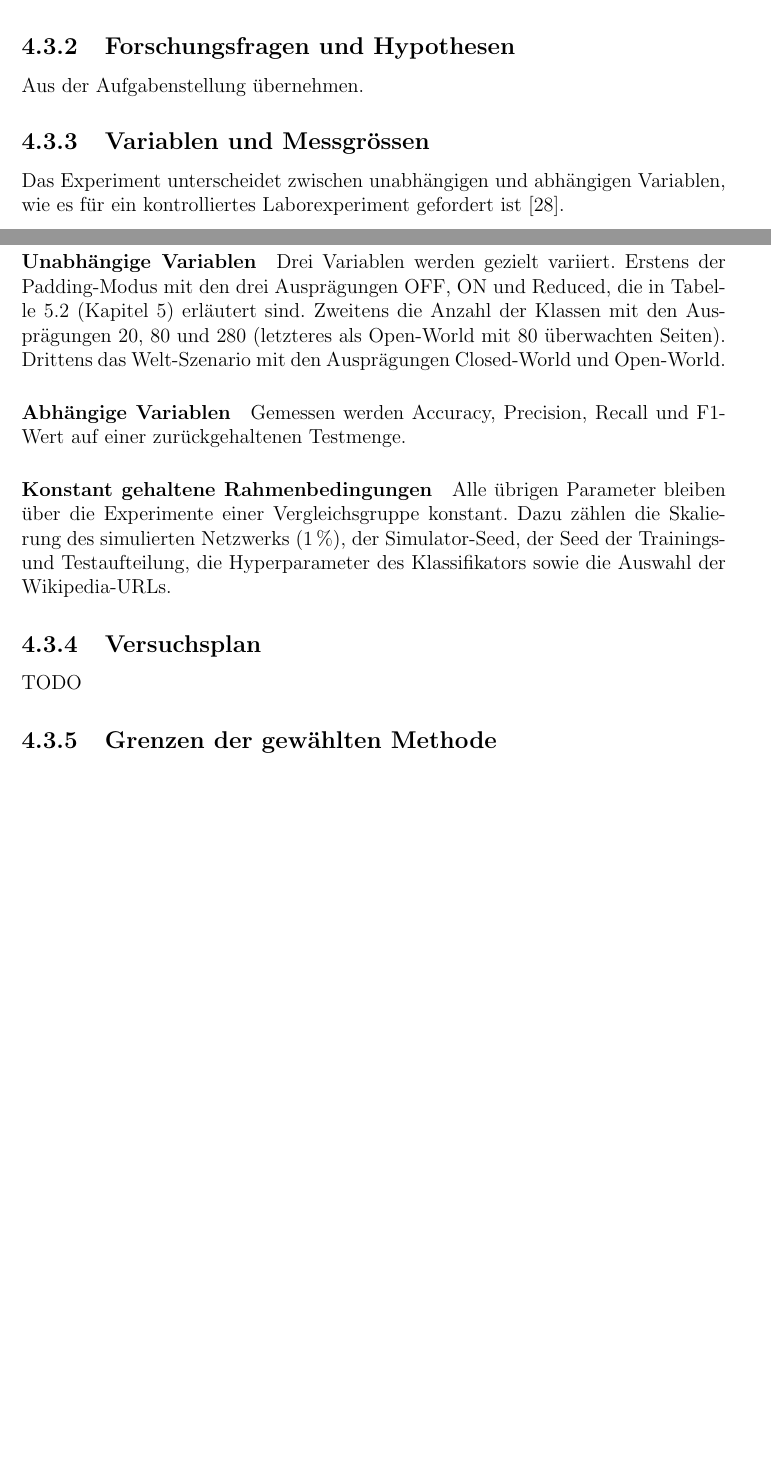
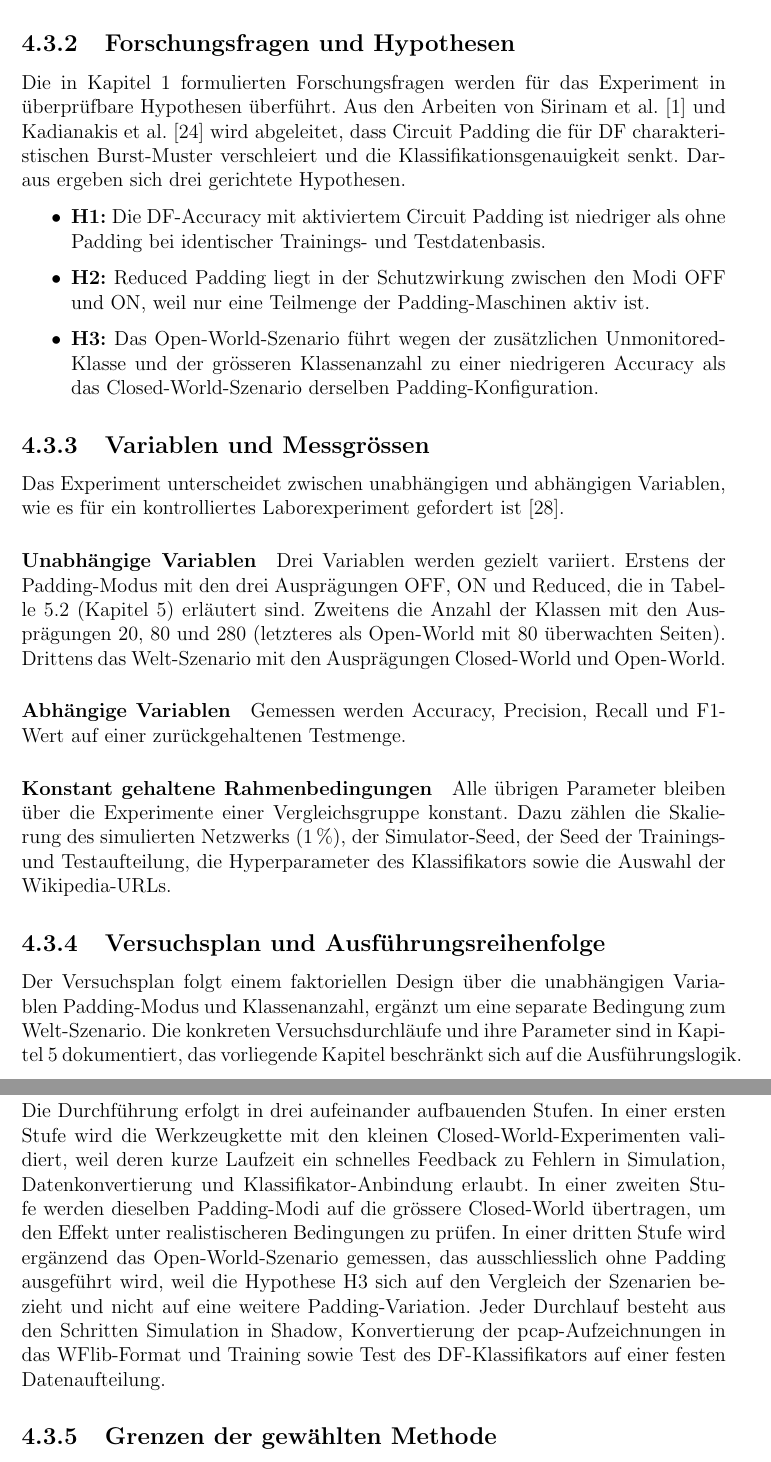
Before and after one commit to OliverStaub/BachelorThesis, a LaTeX thesis (src/thesis/hslu_thesis.tex, which reads src/thesis/chapters/04_methoden.tex): two parts of pages 31 and 32 of 80 before the commit and two parts of pages 32 and 33 of 81 after it, joined at a grey line, cut so that both start at the same text, the shorter picture padded with empty space. Compiled offline with pdfLaTeX.

Commit message:
save work

```diff
--- a/src/thesis/chapters/04_methoden.tex
+++ b/src/thesis/chapters/04_methoden.tex
@@ -68,4 +68,3 @@ Die konkrete technische Umsetzung folgt in Kapitel~\ref{cha:realisierung}.
 \subsection{Wahl des Experimenttyps}
 \label{sec:experiment_typ}
 
-TODO
@@ -72,8 +74,17 @@ TODO
+Damit erfüllt das Vorgehen die für ein Laborexperiment gegebenen Anforderungen an Kontrolle, Wiederholbarkeit und Variation einer Einflussgrösse~\cite{book}.
 
 \subsection{Forschungsfragen und Hypothesen}
 \label{sec:experiment_hypothesen}
 
-Aus der Aufgabenstellung übernehmen.
+Die in Kapitel~\ref{cha:problem_fragestellung_vision} formulierten Forschungsfragen werden für das Experiment in überprüfbare Hypothesen überführt.
+Aus den Arbeiten von Sirinam et al.~\cite{sirinam2018deep} und Kadianakis et al.~\cite{kadianakis2021tor} wird abgeleitet, dass Circuit Padding die für \gls{df} charakteristischen Burst-Muster verschleiert und die Klassifikationsgenauigkeit senkt.
+Daraus ergeben sich drei gerichtete Hypothesen.
+
+\begin{itemize}
+    \item \textbf{H1:} Die \gls{df}-Accuracy mit aktiviertem Circuit Padding ist niedriger als ohne Padding bei identischer Trainings- und Testdatenbasis.
+    \item \textbf{H2:} Reduced Padding liegt in der Schutzwirkung zwischen den Modi OFF und ON, weil nur eine Teilmenge der Padding-Maschinen aktiv ist.
+    \item \textbf{H3:} Das Open-World-Szenario führt wegen der zusätzlichen Unmonitored-Klasse und der grösseren Klassenanzahl zu einer niedrigeren Accuracy als das Closed-World-Szenario derselben Padding-Konfiguration.
+\end{itemize}
 
 \subsection{Variablen und Messgrössen}
 \label{sec:experiment_variablen}
@@ -93,10 +104,17 @@ Gemessen werden Accuracy, Precision, Recall und F1-Wert auf einer zurückgehalte
 Alle übrigen Parameter bleiben über die Experimente einer Vergleichsgruppe konstant.
 Dazu zählen die Skalierung des simulierten Netzwerks (1\,\%), der Simulator-Seed, der Seed der Trainings- und Testaufteilung, die Hyperparameter des Klassifikators sowie die Auswahl der Wikipedia-URLs.
 
-\subsection{Versuchsplan}
+\subsection{Versuchsplan und Ausführungsreihenfolge}
 \label{sec:experiment_plan}
 
-TODO
+Der Versuchsplan folgt einem faktoriellen Design über die unabhängigen Variablen Padding-Modus und Klassenanzahl, ergänzt um eine separate Bedingung zum Welt-Szenario.
+Die konkreten Versuchsdurchläufe und ihre Parameter sind in Kapitel~\ref{cha:realisierung} dokumentiert, das vorliegende Kapitel beschränkt sich auf die Ausführungslogik.
+
+Die Durchführung erfolgt in drei aufeinander aufbauenden Stufen.
+In einer ersten Stufe wird die Werkzeugkette mit den kleinen Closed-World-Experimenten validiert, weil deren kurze Laufzeit ein schnelles Feedback zu Fehlern in Simulation, Datenkonvertierung und Klassifikator-Anbindung erlaubt.
+In einer zweiten Stufe werden dieselben Padding-Modi auf die grössere Closed-World übertragen, um den Effekt unter realistischeren Bedingungen zu prüfen.
+In einer dritten Stufe wird ergänzend das Open-World-Szenario gemessen, das ausschliesslich ohne Padding ausgeführt wird, weil die Hypothese H3 sich auf den Vergleich der Szenarien bezieht und nicht auf eine weitere Padding-Variation.
+Jeder Durchlauf besteht aus den Schritten Simulation in Shadow, Konvertierung der pcap-Aufzeichnungen in das WFlib-Format und Training sowie Test des \gls{df}-Klassifikators auf einer festen Datenaufteilung.
 
 \subsection{Grenzen der gewählten Methode}
 \label{sec:experiment_grenzen}
```
Also changed, not shown: src/thesis/chapters/04_methoden.tex (3 more changed lines).
